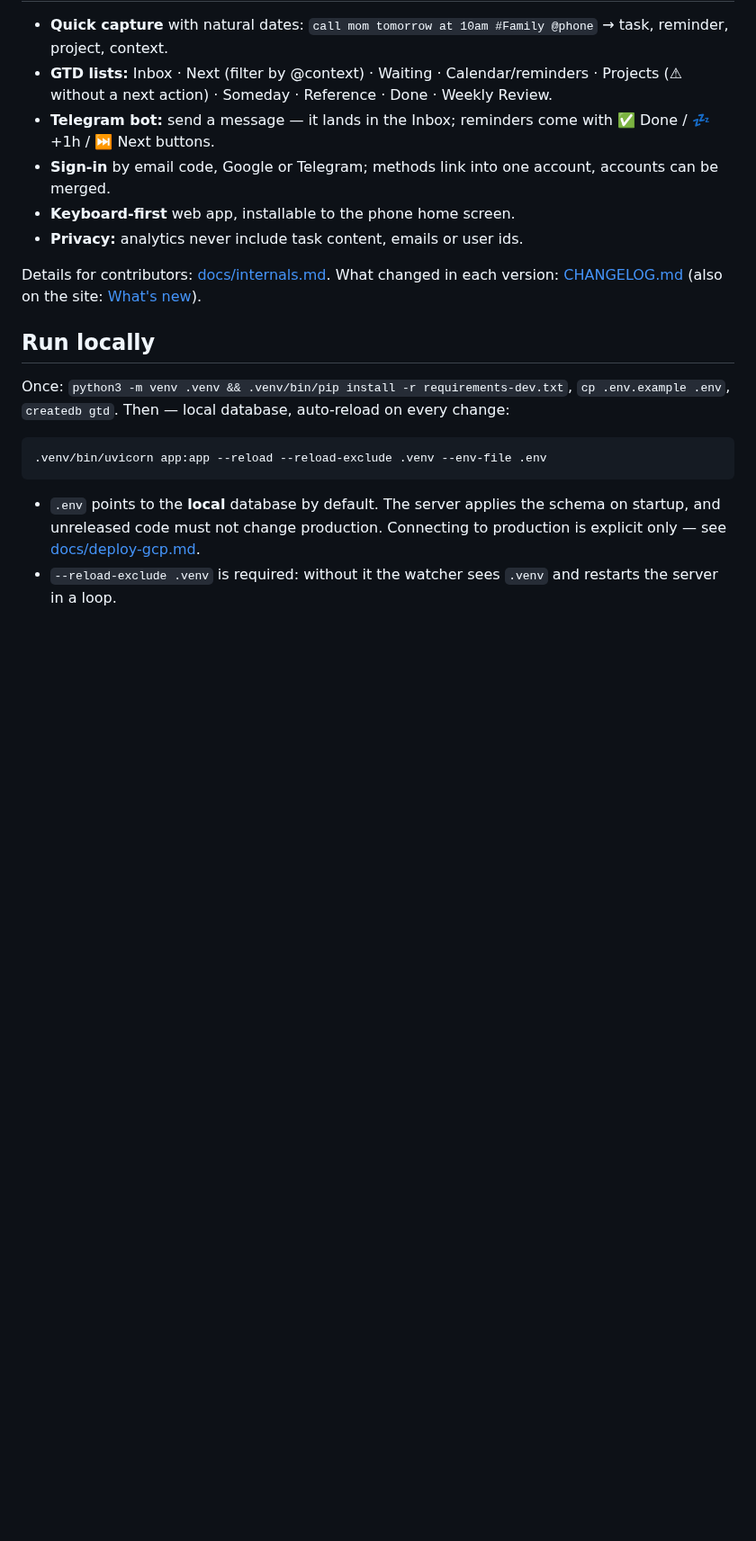
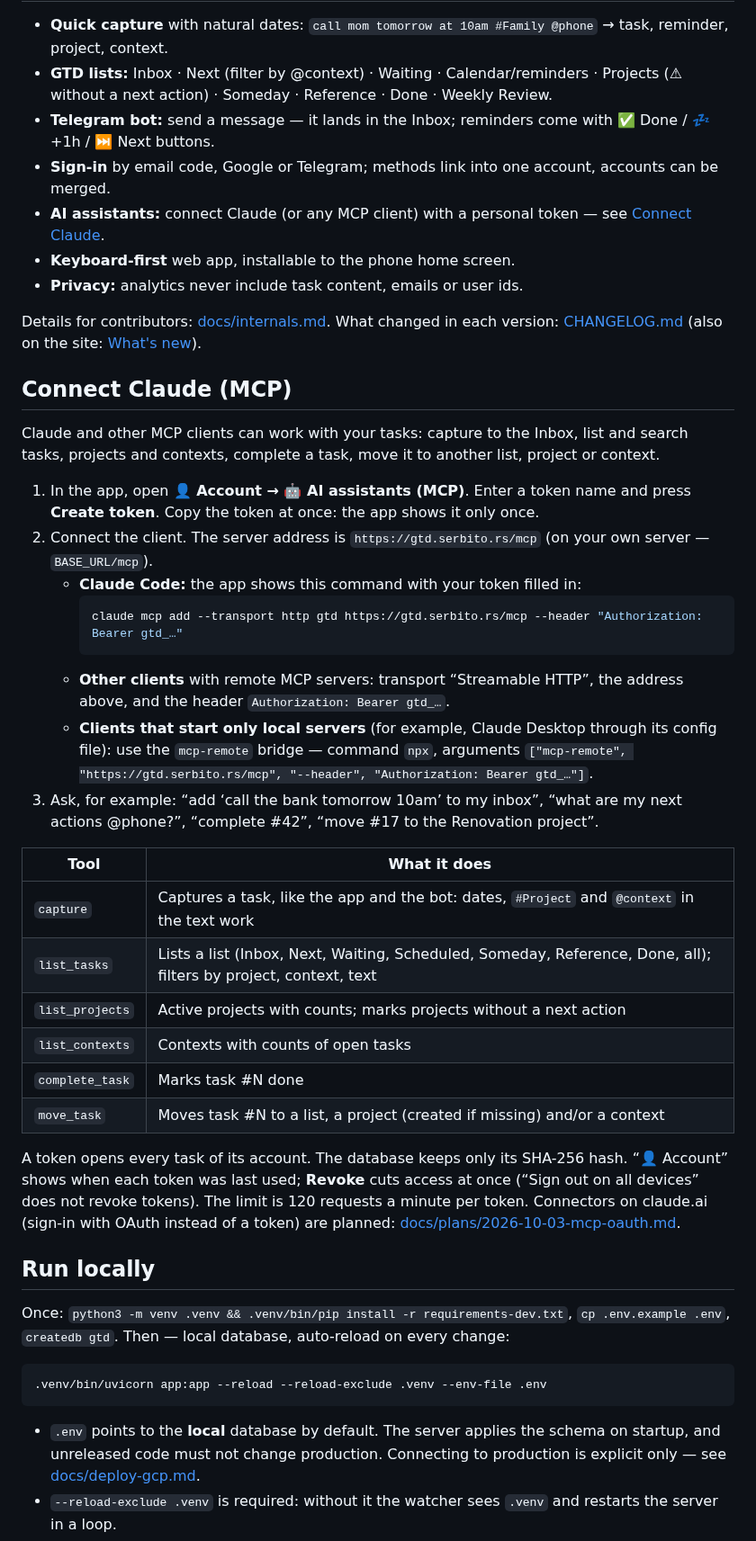
Before and after one commit to alxndr-bnd/gtd, a Markdown page: README.md, the part around the change. Shown at 90% size. GitHub-like rendering; blank space fills up the shorter version.

Commit message:
Docs: connect Claude over MCP; OAuth phase 2 design (SERBITO-375)
Co-Authored-By: Claude Opus 5.5 <noreply@anthropic.com>

````diff
--- a/README.md
+++ b/README.md
@@ -19,11 +19,46 @@ FastAPI + PostgreSQL, one container. English and Russian.
   action) · Someday · Reference · Done · Weekly Review.
 - **Telegram bot:** send a message — it lands in the Inbox; reminders come with ✅ Done / 💤 +1h / ⏭ Next buttons.
 - **Sign-in** by email code, Google or Telegram; methods link into one account, accounts can be merged.
+- **AI assistants:** connect Claude (or any MCP client) with a personal token — see [Connect Claude](#connect-claude-mcp).
 - **Keyboard-first** web app, installable to the phone home screen.
 - **Privacy:** analytics never include task content, emails or user ids.
 
 Details for contributors: [docs/internals.md](docs/internals.md). What changed in each version:
 [CHANGELOG.md](CHANGELOG.md) (also on the site: [What's new](https://gtd.serbito.rs/en/changes)).
+
+## Connect Claude (MCP)
+
+Claude and other MCP clients can work with your tasks: capture to the Inbox, list and search tasks, projects and
+contexts, complete a task, move it to another list, project or context.
+
+1. In the app, open **👤 Account → 🤖 AI assistants (MCP)**. Enter a token name and press **Create token**.
+   Copy the token at once: the app shows it only once.
+2. Connect the client. The server address is `https://gtd.serbito.rs/mcp` (on your own server — `BASE_URL/mcp`).
+   - **Claude Code:** the app shows this command with your token filled in:
+     ```bash
+     claude mcp add --transport http gtd https://gtd.serbito.rs/mcp --header "Authorization: Bearer gtd_…"
+     ```
+   - **Other clients** with remote MCP servers: transport “Streamable HTTP”, the address above, and the header
+     `Authorization: Bearer gtd_…`.
+   - **Clients that start only local servers** (for example, Claude Desktop through its config file): use the
+     `mcp-remote` bridge — command `npx`, arguments
+     `["mcp-remote", "https://gtd.serbito.rs/mcp", "--header", "Authorization: Bearer gtd_…"]`.
+3. Ask, for example: “add ‘call the bank tomorrow 10am’ to my inbox”, “what are my next actions @phone?”,
+   “complete #42”, “move #17 to the Renovation project”.
+
+| Tool | What it does |
+| --- | --- |
+| `capture` | Captures a task, like the app and the bot: dates, `#Project` and `@context` in the text work |
+| `list_tasks` | Lists a list (Inbox, Next, Waiting, Scheduled, Someday, Reference, Done, all); filters by project, context, text |
+| `list_projects` | Active projects with counts; marks projects without a next action |
+| `list_contexts` | Contexts with counts of open tasks |
+| `complete_task` | Marks task #N done |
+| `move_task` | Moves task #N to a list, a project (created if missing) and/or a context |
+
+A token opens every task of its account. The database keeps only its SHA-256 hash. “👤 Account” shows when each
+token was last used; **Revoke** cuts access at once (“Sign out on all devices” does not revoke tokens). The limit is
+120 requests a minute per token. Connectors on claude.ai (sign-in with OAuth instead of a token) are planned:
+[docs/plans/2026-10-03-mcp-oauth.md](docs/plans/2026-10-03-mcp-oauth.md).
 
 ## Run locally
 
````
Also changed, not shown: docs/internals.md (+19 -1 lines), docs/plans/2026-10-03-mcp-oauth.md (added, +75 -0 lines).
